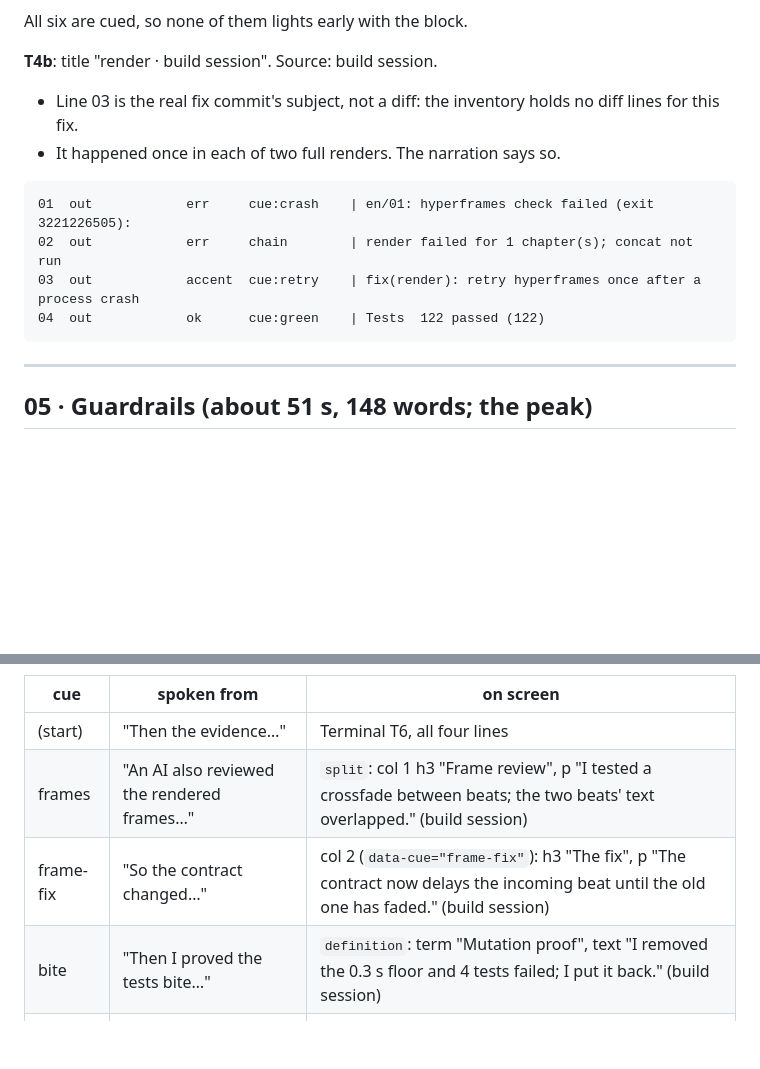
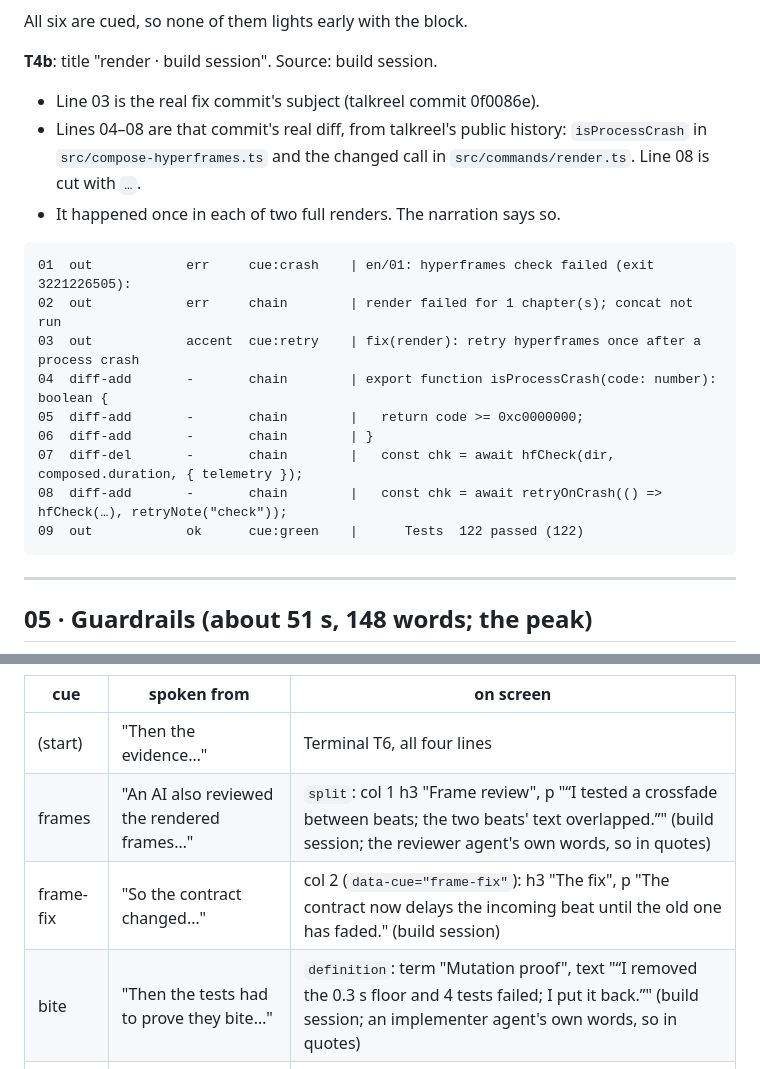
Before and after one commit to mohamedzhioua/talkreel, a Markdown page: talks/how-i-ship-with-ai/STORYBOARD.md, 2 parts joined by grey strips. GitHub-like rendering; blank space fills up the shorter version.

Commit message:
talk: storyboard traces the real crash-fix diff and quoted agent words
Co-Authored-By: Claude Opus 5.5 <noreply@anthropic.com>

````diff
--- a/talks/how-i-ship-with-ai/STORYBOARD.md
+++ b/talks/how-i-ship-with-ai/STORYBOARD.md
@@ -223,14 +223,20 @@ flowchart LR
 All six are cued, so none of them lights early with the block.
 
 **T4b**: title "render · build session". Source: build session.
-- Line 03 is the real fix commit's subject, not a diff: the inventory holds no diff lines for this fix.
+- Line 03 is the real fix commit's subject (talkreel commit 0f0086e).
+- Lines 04–08 are that commit's real diff, from talkreel's public history: `isProcessCrash` in `src/compose-hyperframes.ts` and the changed call in `src/commands/render.ts`. Line 08 is cut with `…`.
 - It happened once in each of two full renders. The narration says so.
 
 ```
 01  out            err     cue:crash    | en/01: hyperframes check failed (exit 3221226505):
 02  out            err     chain        | render failed for 1 chapter(s); concat not run
 03  out            accent  cue:retry    | fix(render): retry hyperframes once after a process crash
-04  out            ok      cue:green    | Tests  122 passed (122)
+04  diff-add       -       chain        | export function isProcessCrash(code: number): boolean {
+05  diff-add       -       chain        |   return code >= 0xc0000000;
+06  diff-add       -       chain        | }
+07  diff-del       -       chain        |   const chk = await hfCheck(dir, composed.duration, { telemetry });
+08  diff-add       -       chain        |   const chk = await retryOnCrash(() => hfCheck(…), retryNote("check"));
+09  out            ok      cue:green    |      Tests  122 passed (122)
 ```
 
 ---
@@ -315,9 +321,9 @@ All six are cued, so none of them lights early with the block.
 | cue | spoken from | on screen |
 |---|---|---|
 | (start) | "Then the evidence…" | Terminal T6, all four lines |
-| frames | "An AI also reviewed the rendered frames…" | `split`: col 1 h3 "Frame review", p "I tested a crossfade between beats; the two beats' text overlapped." (build session) |
+| frames | "An AI also reviewed the rendered frames…" | `split`: col 1 h3 "Frame review", p "“I tested a crossfade between beats; the two beats' text overlapped.”" (build session; the reviewer agent's own words, so in quotes) |
 | frame-fix | "So the contract changed…" | col 2 (`data-cue="frame-fix"`): h3 "The fix", p "The contract now delays the incoming beat until the old one has faded." (build session) |
-| bite | "Then I proved the tests bite…" | `definition`: term "Mutation proof", text "I removed the 0.3 s floor and 4 tests failed; I put it back." (build session) |
+| bite | "Then the tests had to prove they bite…" | `definition`: term "Mutation proof", text "“I removed the 0.3 s floor and 4 tests failed; I put it back.”" (build session; an implementer agent's own words, so in quotes) |
 | gap | "One reviewer even admitted…" | Terminal T6b, plus the beat `<p>`: "Images for chapters 1–5 · re-reviewed by fresh agents" (build session) |
 | pr | "Then I ship it as one PR…" | Terminal T6c, lines 01–02 |
 | ci | "On the PR, CI ran the tests…" | T6c line 03 |
````
